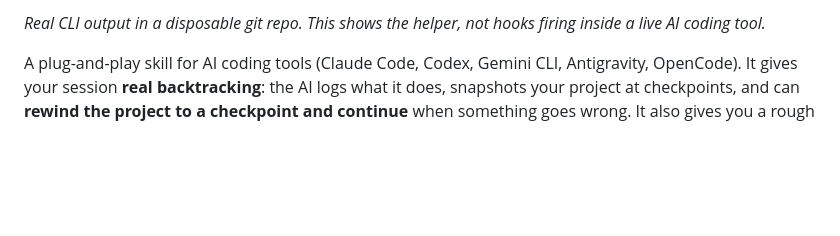
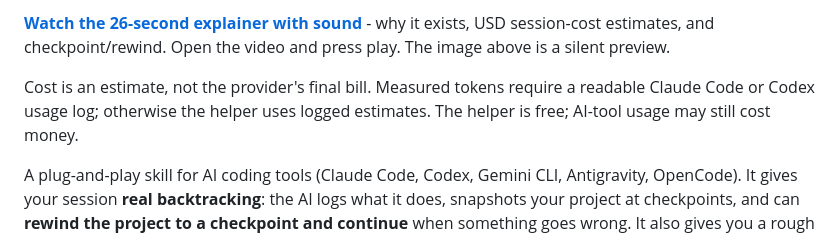
Before and after one commit to A2wkiller/agent-rewind, a Markdown page: README.md, the part around one of its changes. Rendered like a GitHub page; blank space fills up the shorter version.

Commit message:
docs: add approved narrated cost and backtracking explainer

```diff
--- a/README.md
+++ b/README.md
@@ -7,5 +7,7 @@
 
-*Real CLI output in a disposable git repo. This shows the helper, not hooks firing inside a live AI coding tool.*
+**[Watch the 26-second explainer with sound](docs/videos/agent-rewind-explainer.mp4)** - why it exists, USD session-cost estimates, and checkpoint/rewind. Open the video and press play. The image above is a silent preview.
+
+Cost is an estimate, not the provider's final bill. Measured tokens require a readable Claude Code or Codex usage log; otherwise the helper uses logged estimates. The helper is free; AI-tool usage may still cost money.
 
 A plug-and-play skill for AI coding tools (Claude Code, Codex, Gemini CLI, Antigravity, OpenCode). It gives your session **real backtracking**: the AI logs what it does, snapshots your project at checkpoints, and can **rewind the project to a checkpoint and continue** when something goes wrong. It also gives you a rough USD cost estimate at the start of the session.
 
```
Also changed, not shown: other parts of README.md (+1 -1 lines), docs/images/explainer-preview.png (added), 1 other file.
